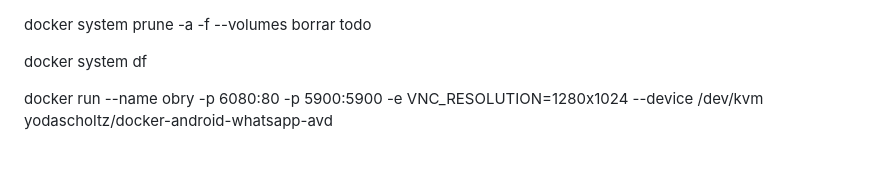
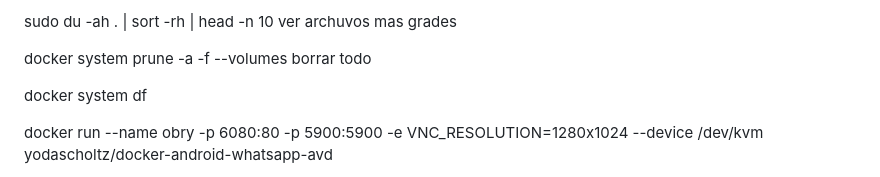
Before and after one commit to obryanvip/deep, a Markdown page: README.md, the part around the change. Rendered like a GitHub page.

```diff
--- a/README.md
+++ b/README.md
@@ -1,3 +1,5 @@
+ sudo du -ah . | sort -rh | head -n 10 ver archuvos mas grades
+
 docker system prune -a -f --volumes borrar todo
 
  docker system df
```
